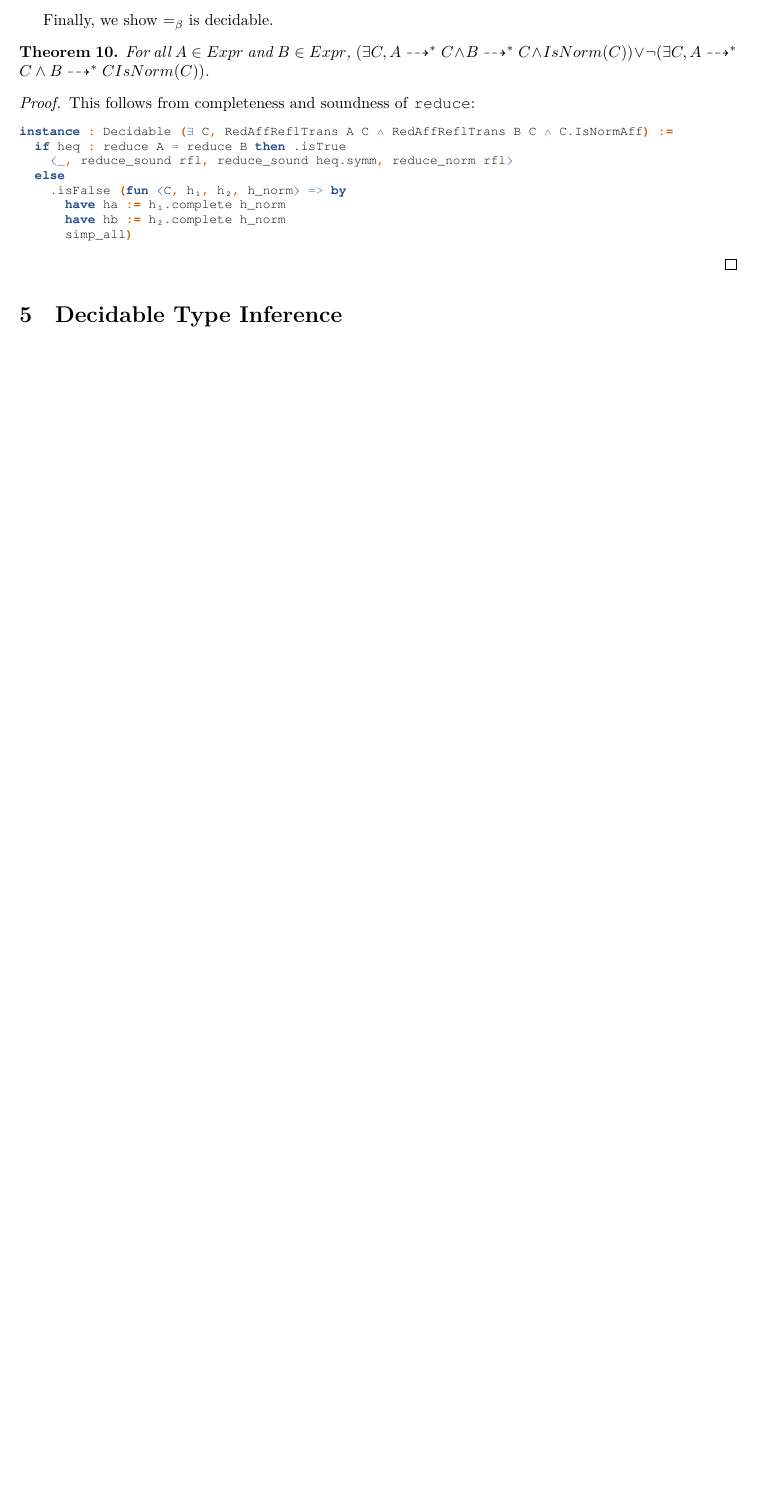
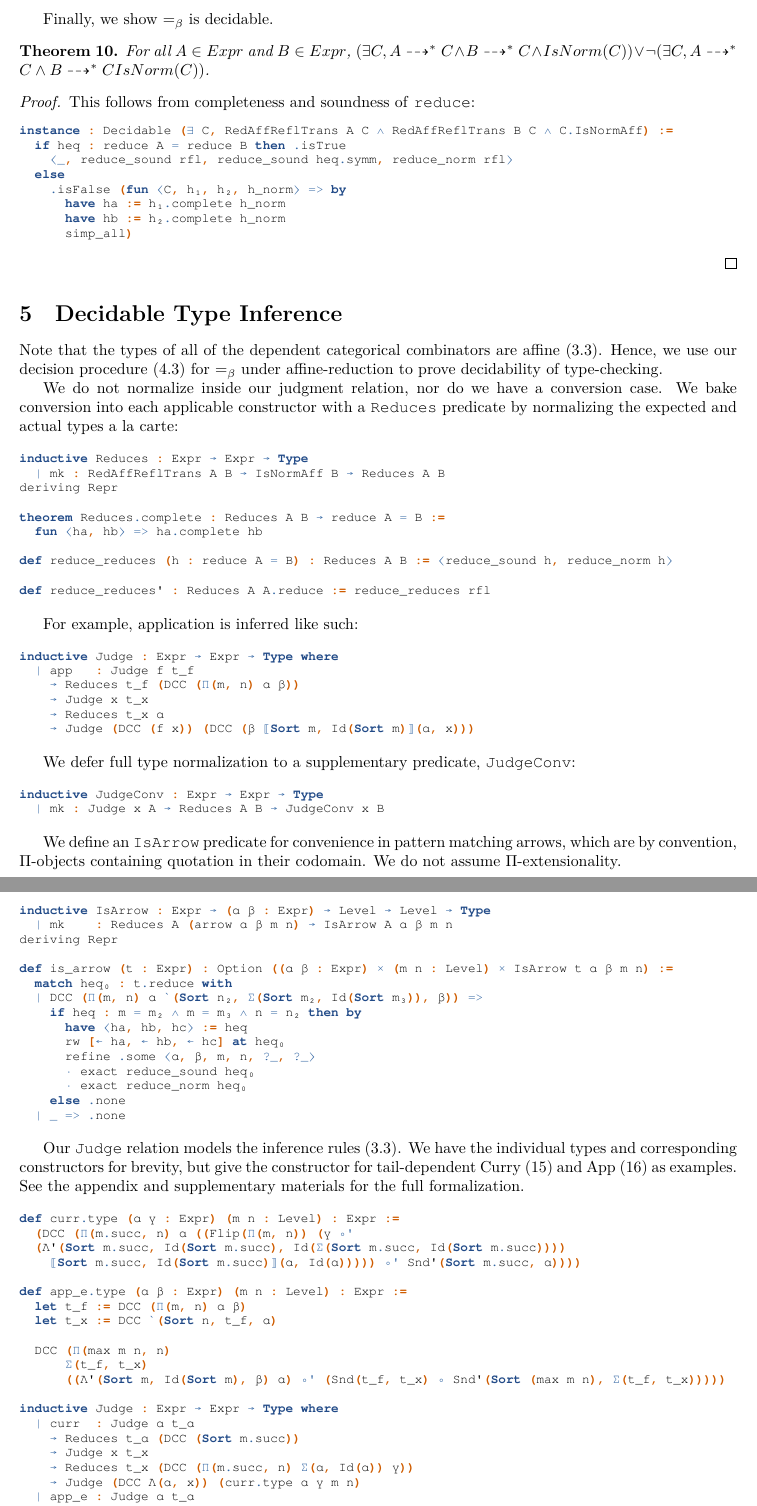
Before and after one commit to lexzaiello/DCC, a LaTeX paper (papers/paper.tex): part of page 11 of 11 before the commit and two parts of pages 11 and 12 of 13 after it, the two joined at a grey line, cut so that both start at the same text, the shorter picture padded with empty space. Compiled offline with XeLaTeX.

Commit message:
covering inference

```diff
--- a/papers/paper.tex
+++ b/papers/paper.tex
@@ -827,6 +827,97 @@ instance : Decidable (∃ C, RedAffReflTrans A C ∧ RedAffReflTrans B C ∧ C.I
 
 \section{Decidable Type Inference}
 
+Note that the types of all of the dependent categorical combinators are affine \eqref{infer_rules}. Hence, we use our decision procedure \eqref{decide_beta_eq} for \(=_{\beta}\) under affine-reduction to prove decidability of type-checking.
+
+We do not normalize inside our judgment relation, nor do we have a conversion case. We bake conversion into each applicable constructor with a \texttt{Reduces} predicate by normalizing the expected and actual types a la carte:
+
+\begin{leancode}
+inductive Reduces : Expr → Expr → Type
+  | mk : RedAffReflTrans A B → IsNormAff B → Reduces A B
+deriving Repr
+
+theorem Reduces.complete : Reduces A B → reduce A = B :=
+  fun ⟨ha, hb⟩ => ha.complete hb
+
+def reduce_reduces (h : reduce A = B) : Reduces A B := ⟨reduce_sound h, reduce_norm h⟩
+
+def reduce_reduces' : Reduces A A.reduce := reduce_reduces rfl
+\end{leancode}
+
+For example, application is inferred like such:
+
+\begin{leancode}
+inductive Judge : Expr → Expr → Type where
+  | app   : Judge f t_f
+    → Reduces t_f (DCC (Π(m, n) α β))
+    → Judge x t_x
+    → Reduces t_x α
+    → Judge (DCC (f x)) (DCC (β ⟦Sort m, Id(Sort m)⟧(α, x)))
+\end{leancode}
+
+We defer full type normalization to a supplementary predicate, \mintinline{lean}{JudgeConv}:
+
+\begin{leancode}
+inductive JudgeConv : Expr → Expr → Type
+  | mk : Judge x A → Reduces A B → JudgeConv x B
+\end{leancode}
+
+We define an \mintinline{lean}{IsArrow} predicate for convenience in pattern matching arrows, which are by convention, \(\Pi\)-objects containing quotation in their codomain. We do not assume \(\Pi\)-extensionality.
+
+\begin{leancode}
+inductive IsArrow : Expr → (α β : Expr) → Level → Level → Type
+  | mk    : Reduces A (arrow α β m n) → IsArrow A α β m n
+deriving Repr
+
+def is_arrow (t : Expr) : Option ((α β : Expr) × (m n : Level) × IsArrow t α β m n) :=
+  match heq₀ : t.reduce with
+  | DCC (Π(m, n) α `(Sort n₂, Σ(Sort m₂, Id(Sort m₃)), β)) =>
+    if heq : m = m₂ ∧ m = m₃ ∧ n = n₂ then by
+      have ⟨ha, hb, hc⟩ := heq
+      rw [← ha, ← hb, ← hc] at heq₀
+      refine .some ⟨α, β, m, n, ?_, ?_⟩
+      · exact reduce_sound heq₀
+      · exact reduce_norm heq₀
+    else .none
+  | _ => .none
+\end{leancode}
+
+Our \mintinline{lean}{Judge} relation models the inference rules \eqref{infer_rules}. We have the individual types and corresponding constructors for brevity, but give the constructor for tail-dependent Curry \eqref{tail_curry} and App \eqref{infer_app} as examples. See the appendix and supplementary materials for the full formalization.
+
+\begin{leancode}
+def curr.type (α γ : Expr) (m n : Level) : Expr :=
+  (DCC (Π(m.succ, n) α ((Flip(Π(m, n)) (γ ∘'
+  (Λ'(Sort m.succ, Id(Sort m.succ), Id(Σ(Sort m.succ, Id(Sort m.succ))))
+    ⟦Sort m.succ, Id(Sort m.succ)⟧(α, Id(α))))) ∘' Snd'(Sort m.succ, α))))
+
+def app_e.type (α β : Expr) (m n : Level) : Expr :=
+  let t_f := DCC (Π(m, n) α β)
+  let t_x := DCC `(Sort n, t_f, α)
+
+  DCC (Π(max m n, n)
+      Σ(t_f, t_x)
+      ((Λ'(Sort m, Id(Sort m), β) α) ∘' (Snd(t_f, t_x) ∘ Snd'(Sort (max m n), Σ(t_f, t_x)))))
+
+inductive Judge : Expr → Expr → Type where
+  | curr  : Judge α t_α
+    → Reduces t_α (DCC (Sort m.succ))
+    → Judge x t_x
+    → Reduces t_x (DCC (Π(m.succ, n) Σ(α, Id(α)) γ))
+    → Judge (DCC Λ(α, x)) (curr.type α γ m n)
+  | app_e : Judge α t_α
+    → Reduces t_α (DCC Sort m)
+    → Judge (DCC App(n, α, β)) (app_e.type α β m n)
+  | app   : Judge f t_f
+    → Reduces t_f (DCC (Π(m, n) α β))
+    → Judge x t_x
+    → Reduces t_x α
+    → Judge (DCC (f x)) (DCC (β ⟦Sort m, Id(Sort m)⟧(α, x)))
+  | sort  : Judge (DCC Sort m) (DCC Sort m.succ)
+deriving Repr
+\end{leancode}
+
+Using our terminating affine \(\beta\)-reduction function and \mintinline{lean}{reduce_reduces}, TODO.
+
 % next section
 \comment{
   - lead with how decidable \(=_{\beta}\) means we can implement decidable type-checking
```
Also changed, not shown: papers/paper.tex (2 more changed lines).
